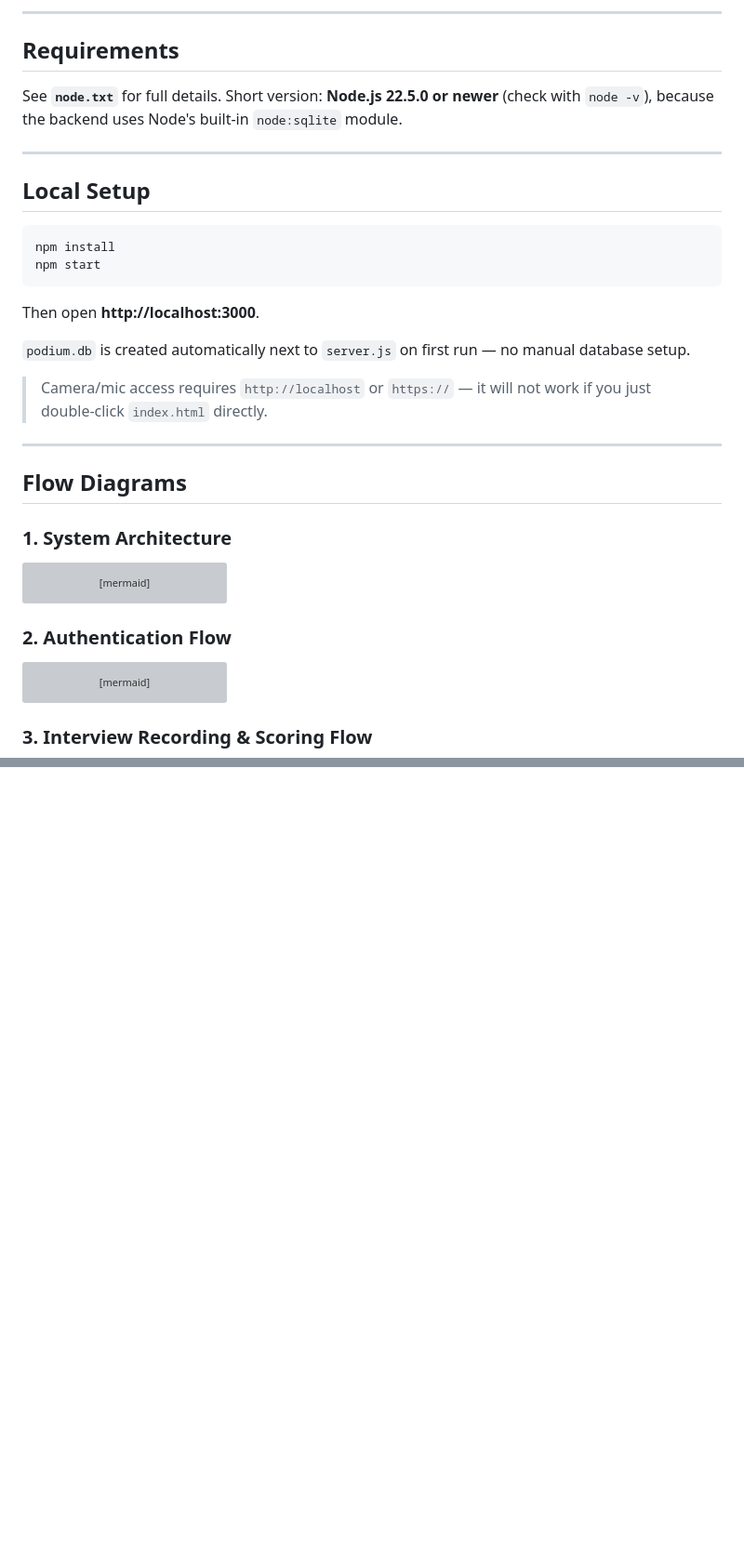
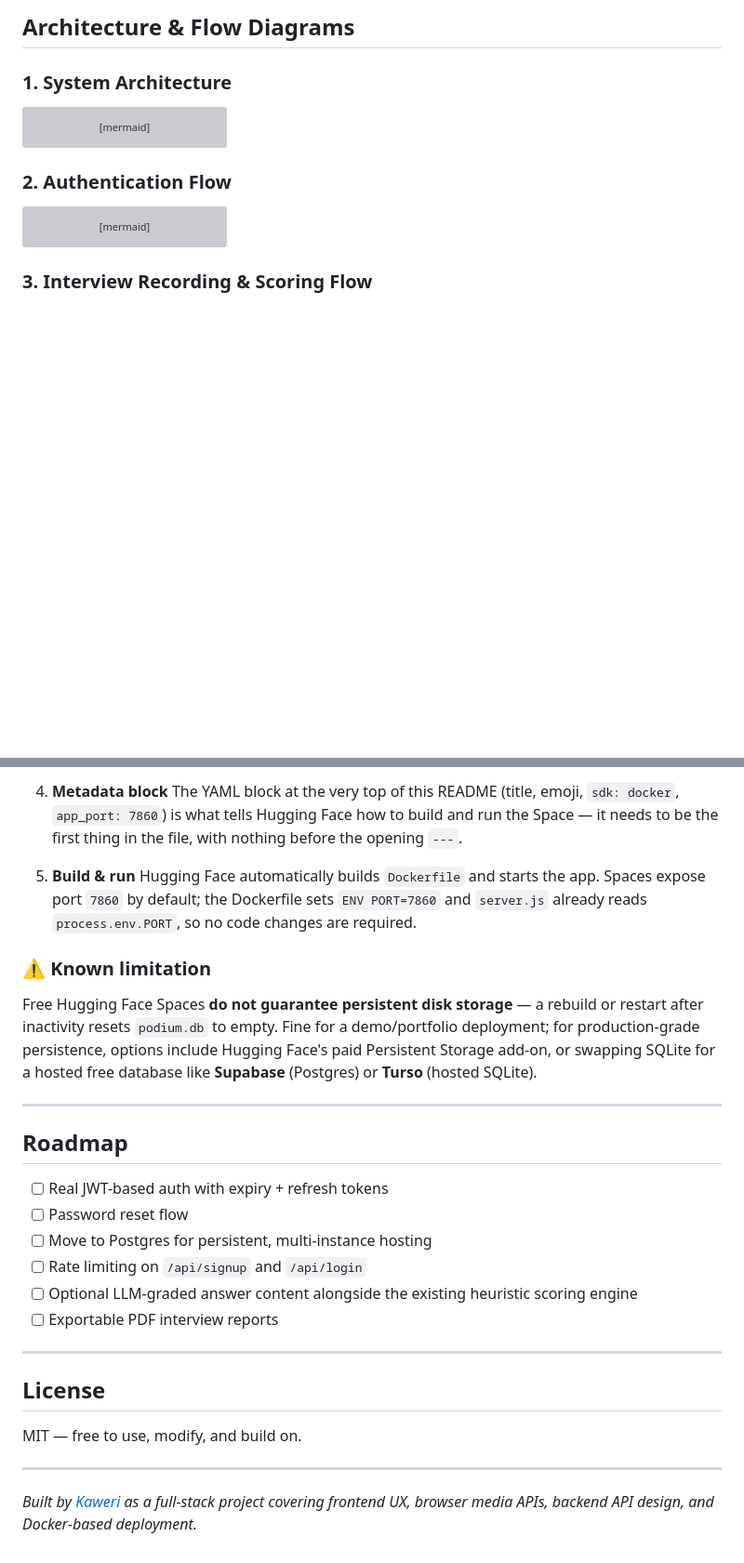
Before and after one commit to Kaweri05/Podium-An-interview-coach, a Markdown page: README.md, 2 parts joined by grey strips. Shown at 93% size. Rendered like a GitHub page; blank space fills up the shorter version; grey boxes are pictures that could not be loaded.

Commit message:
Polish README for portfolio + fix HF metadata

````diff
--- a/README.md
+++ b/README.md
@@ -59,31 +89,4 @@ Podium/
----
-
-## Requirements
-
-See **`node.txt`** for full details. Short version: **Node.js 22.5.0 or
-newer** (check with `node -v`), because the backend uses Node's built-in
-`node:sqlite` module.
-
----
-
-## Local Setup
-
-```bash
-npm install
-npm start
-```
-
-Then open **http://localhost:3000**.
-
-`podium.db` is created automatically next to `server.js` on first run —
-no manual database setup.
-
-> Camera/mic access requires `http://localhost` or `https://` — it will
-> not work if you just double-click `index.html` directly.
-
----
-
-## Flow Diagrams
+## Architecture & Flow Diagrams
 
 ### 1. System Architecture
 
@@ -286,0 +312,44 @@ ready to expand this project, look into:
+4. **Metadata block**
+   The YAML block at the very top of this README (title, emoji,
+   `sdk: docker`, `app_port: 7860`) is what tells Hugging Face how to
+   build and run the Space — it needs to be the first thing in the file,
+   with nothing before the opening `---`.
+
+5. **Build & run**
+   Hugging Face automatically builds `Dockerfile` and starts the app.
+   Spaces expose port `7860` by default; the Dockerfile sets
+   `ENV PORT=7860` and `server.js` already reads `process.env.PORT`, so
+   no code changes are required.
+
+### ⚠️ Known limitation
+
+Free Hugging Face Spaces **do not guarantee persistent disk storage** —
+a rebuild or restart after inactivity resets `podium.db` to empty. Fine
+for a demo/portfolio deployment; for production-grade persistence,
+options include Hugging Face's paid Persistent Storage add-on, or
+swapping SQLite for a hosted free database like **Supabase** (Postgres)
+or **Turso** (hosted SQLite).
+
+---
+
+## Roadmap
+
+- [ ] Real JWT-based auth with expiry + refresh tokens
+- [ ] Password reset flow
+- [ ] Move to Postgres for persistent, multi-instance hosting
+- [ ] Rate limiting on `/api/signup` and `/api/login`
+- [ ] Optional LLM-graded answer content alongside the existing
+      heuristic scoring engine
+- [ ] Exportable PDF interview reports
+
+---
+
+## License
+
+MIT — free to use, modify, and build on.
+
+---
+
+*Built by [Kaweri](https://github.com/Kaweri05) as a full-stack project
+covering frontend UX, browser media APIs, backend API design, and
+Docker-based deployment.*
````
Also changed, not shown: other parts of README.md (+147 -95 lines).
